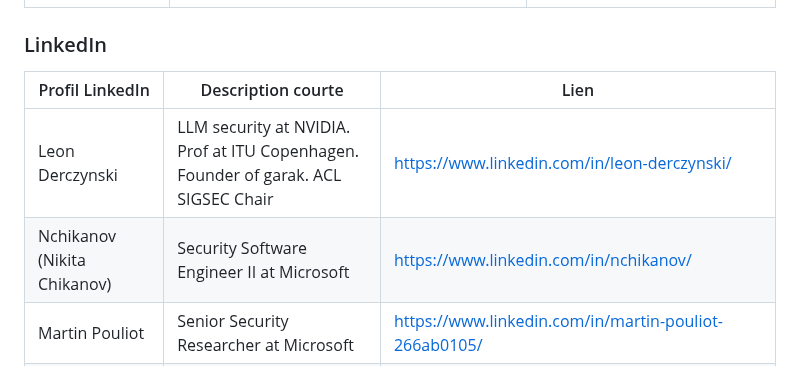
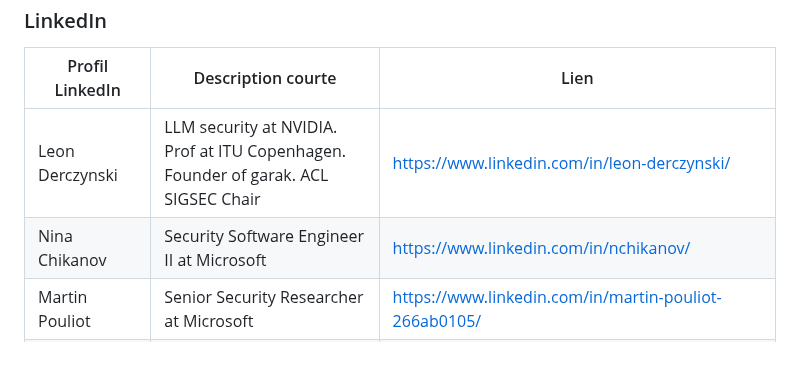
Before and after one commit to pi-2r/devfest2025-La-Guerre-des-Prompts-attaques-et-defenses-au-royaume-des-LLM, a Markdown page: resources.md, the part around the change. Rendered like a GitHub page.

Commit message:
Update name

```diff
--- a/resources.md
+++ b/resources.md
@@ -235,7 +235,7 @@
 | Profil LinkedIn             | Description courte                                                                 | Lien                                                                                                             |
 |-----------------------------|------------------------------------------------------------------------------------|------------------------------------------------------------------------------------------------------------------|
 | Leon Derczynski             | LLM security at NVIDIA. Prof at ITU Copenhagen. Founder of garak. ACL SIGSEC Chair | [https://www.linkedin.com/in/leon-derczynski/](https://www.linkedin.com/in/leon-derczynski/)                     |
-| Nchikanov (Nikita Chikanov) | Security Software Engineer II at Microsoft                                         | [https://www.linkedin.com/in/nchikanov/](https://www.linkedin.com/in/nchikanov/)                                 |
+| Nina Chikanov | Security Software Engineer II at Microsoft                                         | [https://www.linkedin.com/in/nchikanov/](https://www.linkedin.com/in/nchikanov/)                                 |
 | Martin Pouliot              | Senior Security Researcher at Microsoft                                            | [https://www.linkedin.com/in/martin-pouliot-266ab0105/](https://www.linkedin.com/in/martin-pouliot-266ab0105/)   |
 | Joseph T Lucas              | Data and AI Security at Nvidia                                                     | [https://www.linkedin.com/in/josephtlucas/](https://www.linkedin.com/in/josephtlucas/)                           |
 | J Sotiropoulos              | Cyber for the Era of AI [...]  Best-selling author ( Adversarial AI)               | [https://www.linkedin.com/in/jsotiropoulos/](https://www.linkedin.com/in/jsotiropoulos/)                         |
```
